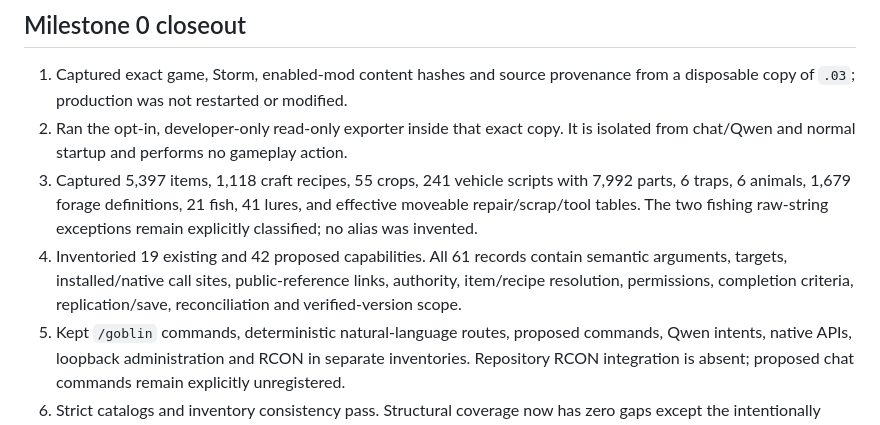
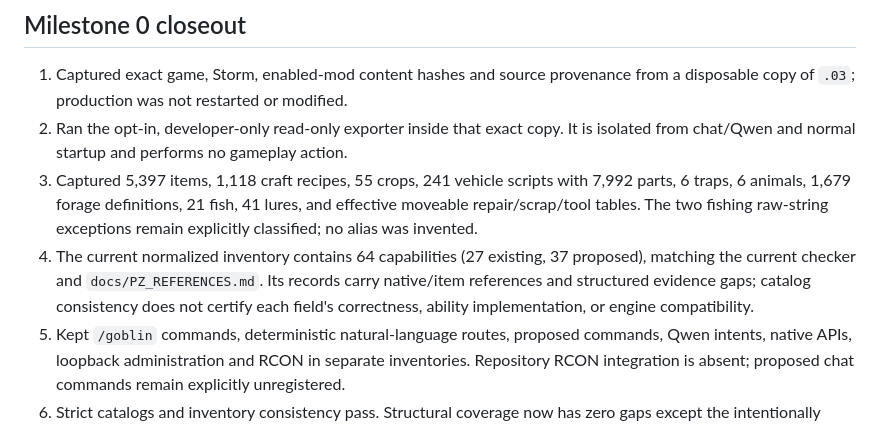
Before and after one commit to HorseTheUnicorn/zomboid-goblin, a Markdown page: docs/ABILITIES_V2_PROGRESS.md, the part around the change. GitHub-like rendering.

Commit message:
Align catalog closeout with current capability inventory

```diff
--- a/docs/ABILITIES_V2_PROGRESS.md
+++ b/docs/ABILITIES_V2_PROGRESS.md
@@ -759,10 +759,11 @@ RUNTIME_RESOLVED, ENGINE_TESTED, PROPOSED, UNSUPPORTED.
    7,992 parts, 6 traps, 6 animals, 1,679 forage definitions, 21 fish, 41 lures,
    and effective moveable repair/scrap/tool tables. The two fishing raw-string
    exceptions remain explicitly classified; no alias was invented.
-4. Inventoried 19 existing and 42 proposed capabilities. All 61 records contain
-   semantic arguments, targets, installed/native call sites, public-reference
-   links, authority, item/recipe resolution, permissions, completion criteria,
-   replication/save, reconciliation and verified-version scope.
+4. The current normalized inventory contains 64 capabilities (27 existing,
+   37 proposed), matching the current checker and `docs/PZ_REFERENCES.md`.
+   Its records carry native/item references and structured evidence gaps;
+   catalog consistency does not certify each field's correctness, ability
+   implementation, or engine compatibility.
 5. Kept `/goblin` commands, deterministic natural-language routes, proposed
    commands, Qwen intents, native APIs, loopback administration and RCON in
    separate inventories. Repository RCON integration is absent; proposed chat
```
